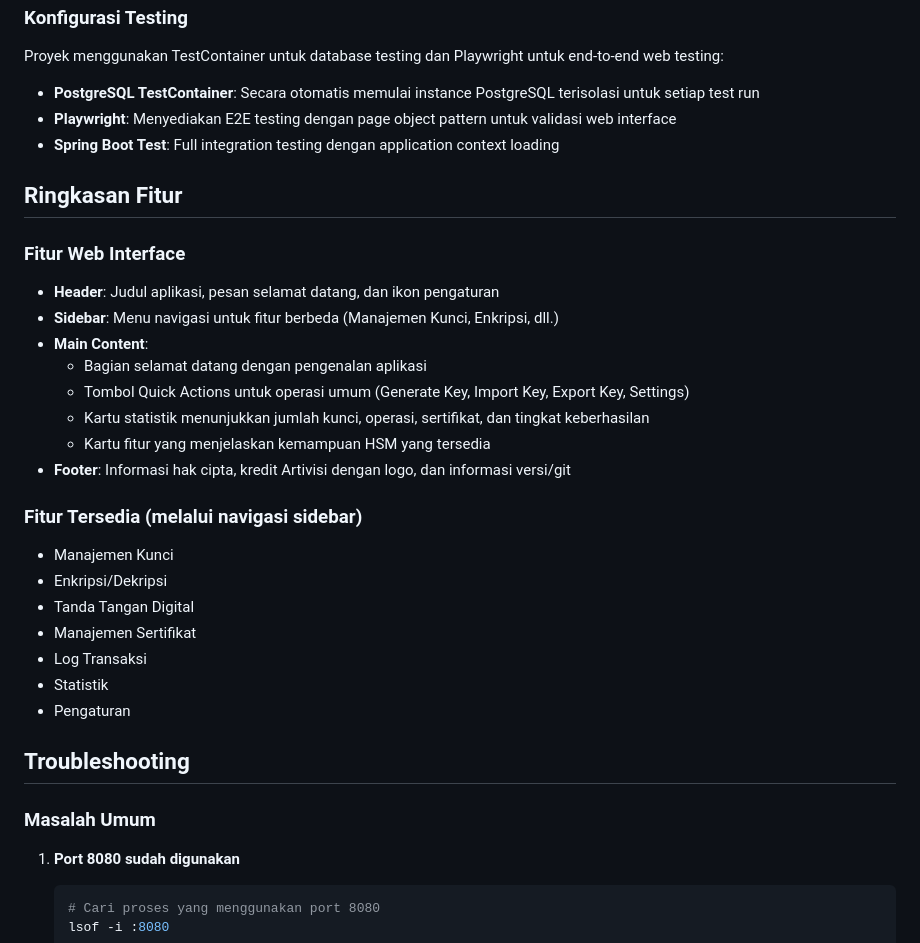
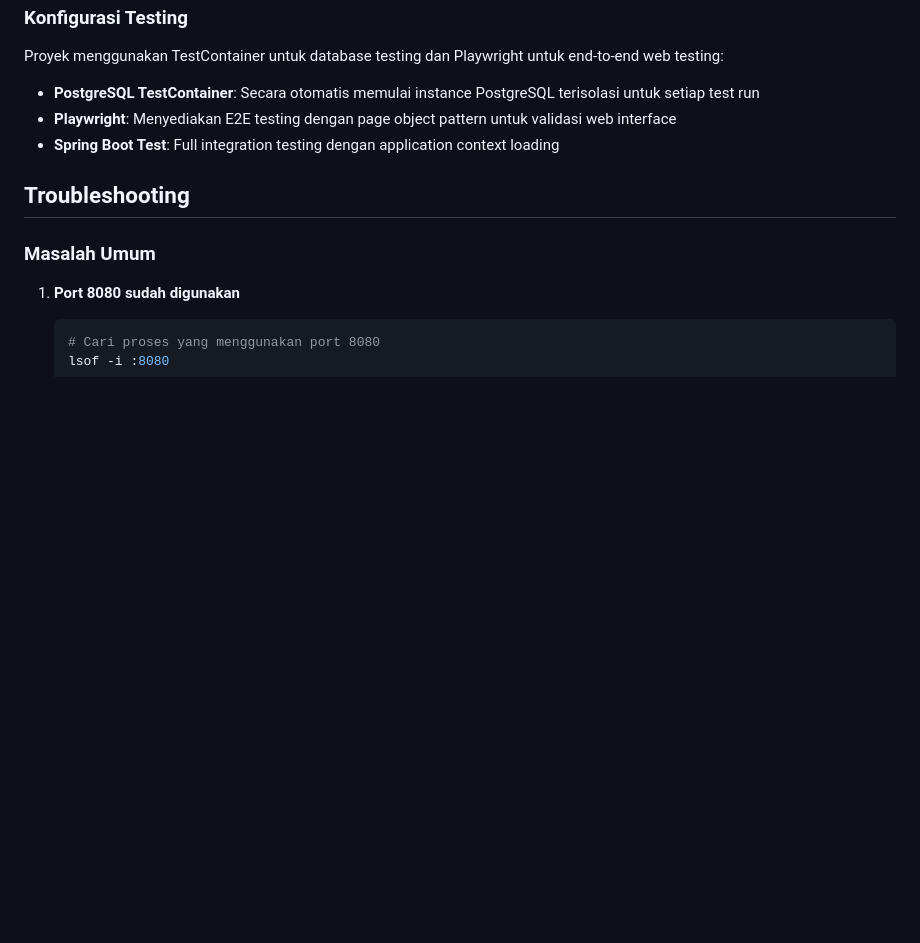
Before and after one commit to artivisi/hsm-simulator, a Markdown page: README.md, the part around one of its changes. Rendered like a GitHub page; blank space fills up the shorter version.

```diff
--- a/README.md
+++ b/README.md
@@ -487,27 +486,6 @@ Proyek menggunakan TestContainer untuk database testing dan Playwright untuk end
 - **Playwright**: Menyediakan E2E testing dengan page object pattern untuk validasi web interface
 - **Spring Boot Test**: Full integration testing dengan application context loading
 
-## Ringkasan Fitur
-
-### Fitur Web Interface
-- **Header**: Judul aplikasi, pesan selamat datang, dan ikon pengaturan
-- **Sidebar**: Menu navigasi untuk fitur berbeda (Manajemen Kunci, Enkripsi, dll.)
-- **Main Content**:
-  - Bagian selamat datang dengan pengenalan aplikasi
-  - Tombol Quick Actions untuk operasi umum (Generate Key, Import Key, Export Key, Settings)
-  - Kartu statistik menunjukkan jumlah kunci, operasi, sertifikat, dan tingkat keberhasilan
-  - Kartu fitur yang menjelaskan kemampuan HSM yang tersedia
-- **Footer**: Informasi hak cipta, kredit Artivisi dengan logo, dan informasi versi/git
-
-### Fitur Tersedia (melalui navigasi sidebar)
-- Manajemen Kunci
-- Enkripsi/Dekripsi
-- Tanda Tangan Digital
-- Manajemen Sertifikat
-- Log Transaksi
-- Statistik
-- Pengaturan
-
 ## Troubleshooting
 
 ### Masalah Umum
```
Also changed, not shown: other parts of README.md (+59 -60 lines).
